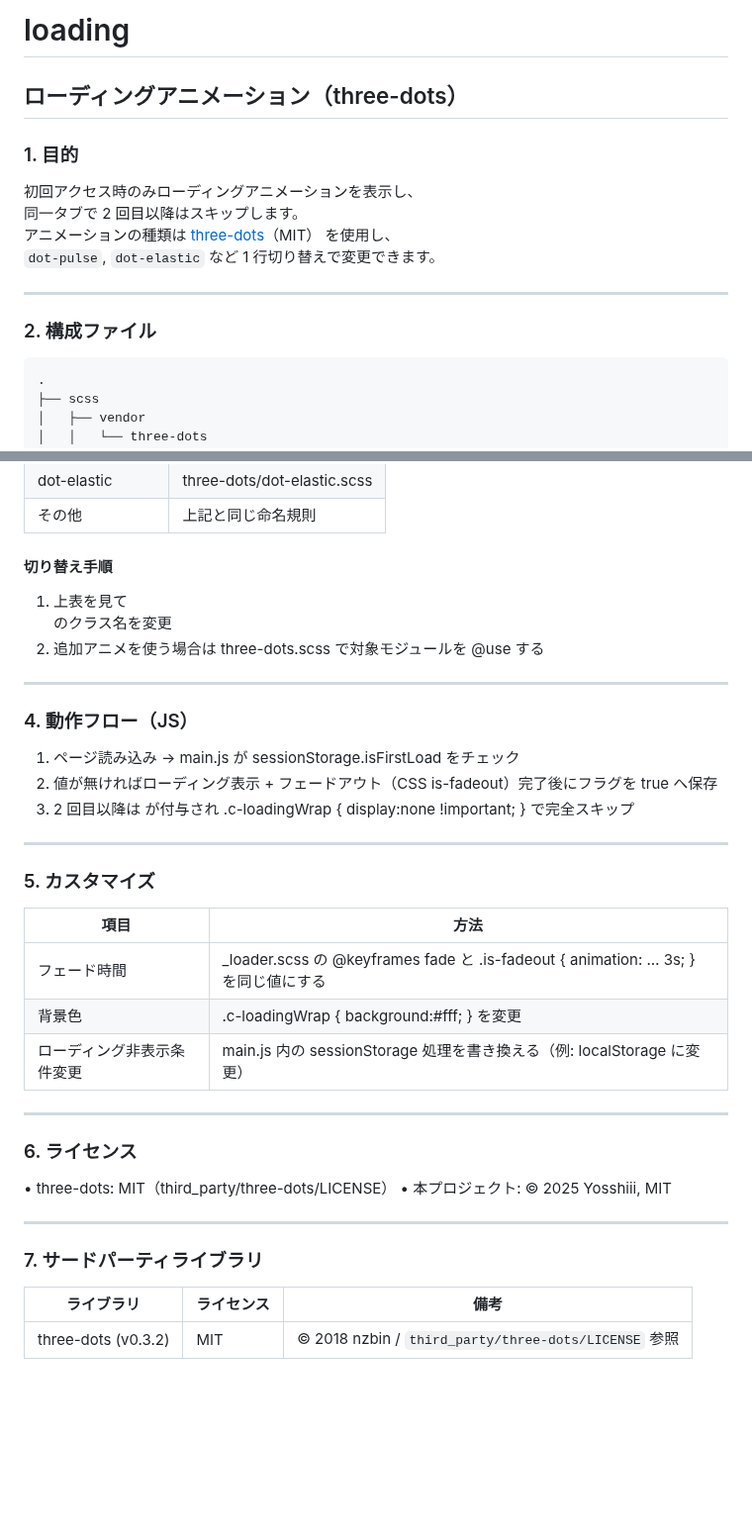
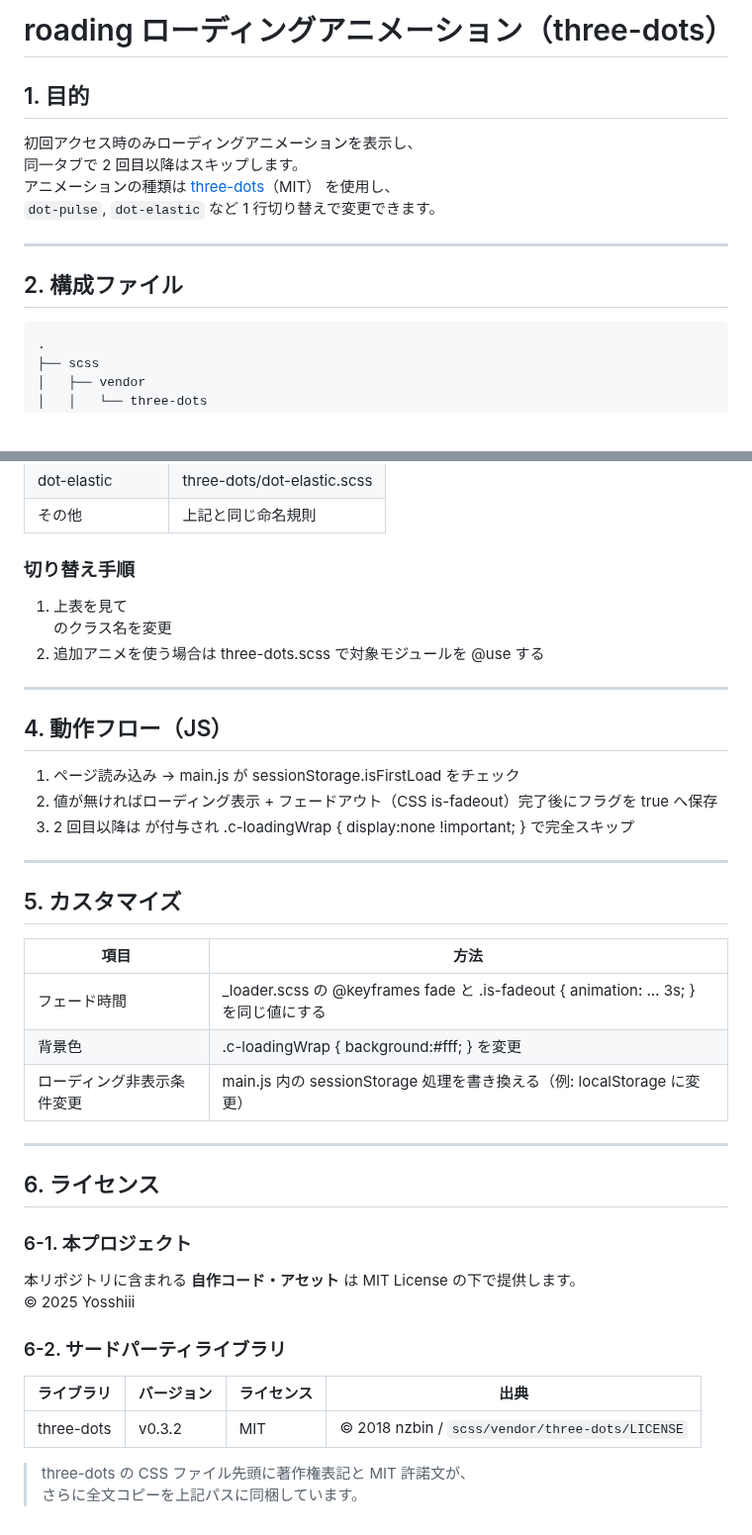
Before and after one commit to Yosshiii43/loading, a Markdown page: README.md, 2 parts joined by grey strips. Shown at 99% size. Drawn GitHub-style; blank space fills up the shorter version.

Commit message:
READEME修正2

````diff
--- a/README.md
+++ b/README.md
@@ -1,9 +1,6 @@
-# loading
+# roading ローディングアニメーション（three-dots）
 
-## ローディングアニメーション（three-dots）
-
-
-### 1. 目的
+## 1. 目的
 初回アクセス時のみローディングアニメーションを表示し、
 同一タブで 2 回目以降はスキップします。
 アニメーションの種類は [three-dots](https://github.com/nzbin/three-dots)（MIT） を使用し、
@@ -11,7 +8,7 @@
 
 ---
 
-### 2. 構成ファイル
+## 2. 構成ファイル
 ```
 .
 ├── scss
@@ -84,20 +81,20 @@
 | dot-elastic | three-dots/dot-elastic.scss |
 | その他 | 上記と同じ命名規則 |
 
-#### 切り替え手順
+### 切り替え手順
 1.	上表を見て <div class="dot-◯◯"></div> のクラス名を変更
 2.	追加アニメを使う場合は three-dots.scss で対象モジュールを @use する
 
 ---
 
-### 4. 動作フロー（JS）
+## 4. 動作フロー（JS）
 1.	ページ読み込み → main.js が sessionStorage.isFirstLoad をチェック
 2.	値が無ければローディング表示 + フェードアウト（CSS is-fadeout）完了後にフラグを true へ保存
 3.	2 回目以降は <html class="p-skipLoader"> が付与され .c-loadingWrap { display:none !important; } で完全スキップ
 
 ---
 
-### 5. カスタマイズ
+## 5. カスタマイズ
 | 項目  | 方法   |
 |------|-------|
 | フェード時間 | _loader.scss の @keyframes fade と .is-fadeout { animation: … 3s; } を同じ値にする|
@@ -107,14 +104,17 @@
 
 ---
 
-### 6. ライセンス
-•	three-dots: MIT（third_party/three-dots/LICENSE）
-•	本プロジェクト: © 2025 Yosshiii, MIT
+## 6. ライセンス
 
----
+### 6-1. 本プロジェクト
+本リポジトリに含まれる **自作コード・アセット** は  MIT License の下で提供します。
+© 2025 Yosshiii
 
-### 7. サードパーティライブラリ
+### 6-2. サードパーティライブラリ
 
-| ライブラリ | ライセンス | 備考 |
-|------------|-----------|------|
-| three-dots (v0.3.2) | MIT | © 2018 nzbin / `third_party/three-dots/LICENSE` 参照 |
+| ライブラリ | バージョン | ライセンス | 出典 |
+|------------|-----------|-----------|------|
+| three-dots | v0.3.2 | MIT | © 2018 nzbin / `scss/vendor/three-dots/LICENSE` |
+
+> three-dots の CSS ファイル先頭に著作権表記と MIT 許諾文が、
+> さらに全文コピーを上記パスに同梱しています。
````
Also changed, not shown: other parts of README.md (+4 -4 lines).
